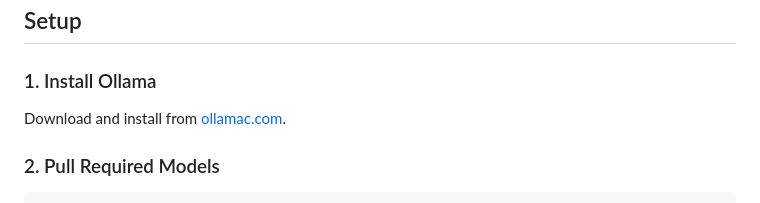
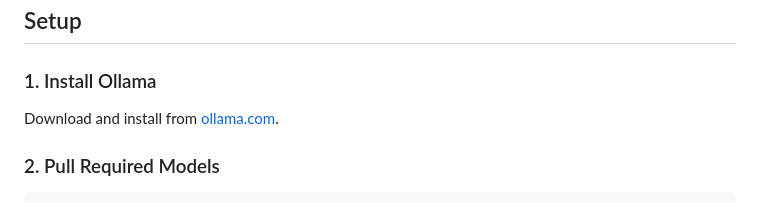
Before and after one commit to jakegithub24/PDF-RAG, a Markdown page: README.md, the part around the change. Rendered like a GitHub page.

````diff
--- a/README.md
+++ b/README.md
@@ -21,7 +21,7 @@ A modern web application that lets you upload PDF documents and chat with them u
 ## Setup
 
 ### 1. Install Ollama
-Download and install from [ollamac.com](https://ollama.com/).
+Download and install from [ollama.com](https://ollama.com/).
 
 ### 2. Pull Required Models
 ```bash
````
